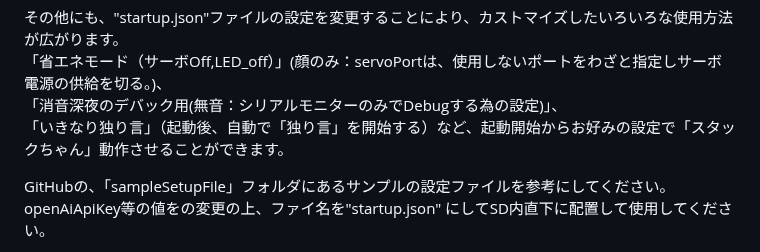
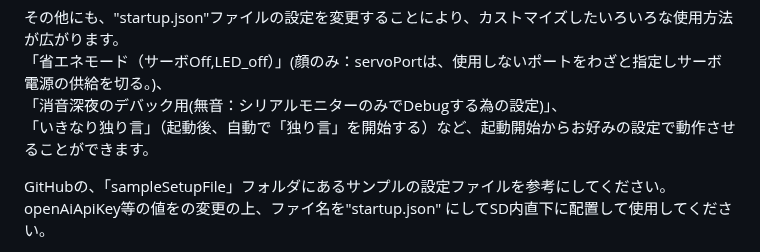
Before and after one commit to NoRi-230401/AiStackChanEx, a Markdown page: README.md, the part around the change. Drawn GitHub-style.

```diff
--- a/README.md
+++ b/README.md
@@ -63,7 +63,7 @@ GoogleTTSのみ場合は、voiceTextApiKeyの箇所は参照しないので適
 その他にも、"startup.json"ファイルの設定を変更することにより、カストマイズしたいろいろな使用方法が広がります。
 「省エネモード（サーボOff,LED_off）」(顔のみ：servoPortは、使用しないポートをわざと指定しサーボ電源の供給を切る。)、
 「消音深夜のデバック用(無音：シリアルモニターのみでDebugする為の設定)」、
-「いきなり独り言」（起動後、自動で「独り言」を開始する）など、起動開始からお好みの設定で「スタックちゃん」動作させることができます。
+「いきなり独り言」（起動後、自動で「独り言」を開始する）など、起動開始からお好みの設定で動作させることができます。
 
  GitHubの、「sampleSetupFile」フォルダにあるサンプルの設定ファイルを参考にしてください。
  openAiApiKey等の値をの変更の上、ファイ名を"startup.json" にしてSD内直下に配置して使用してください。
```
